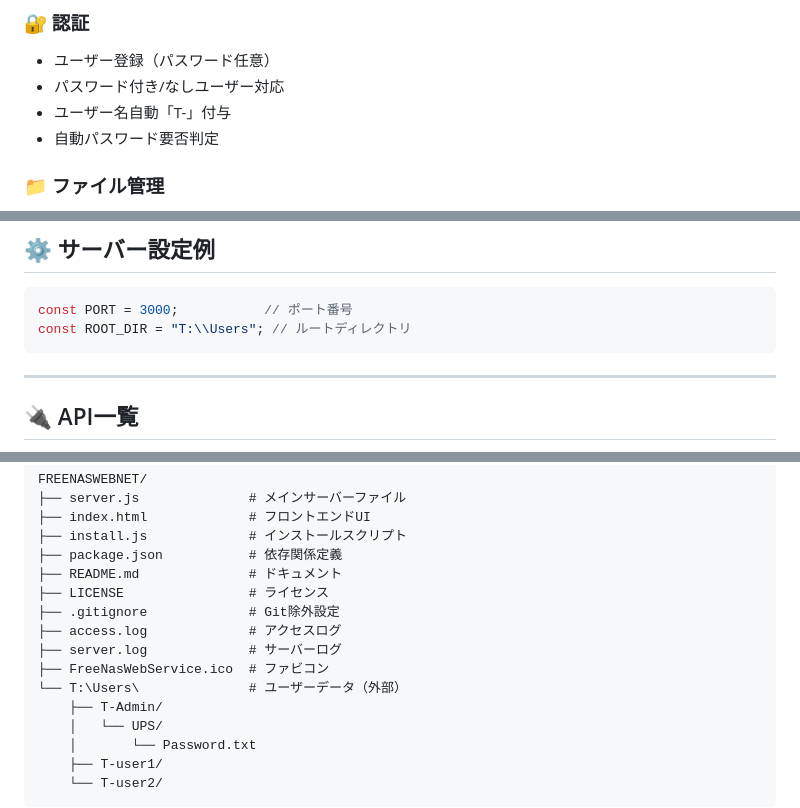
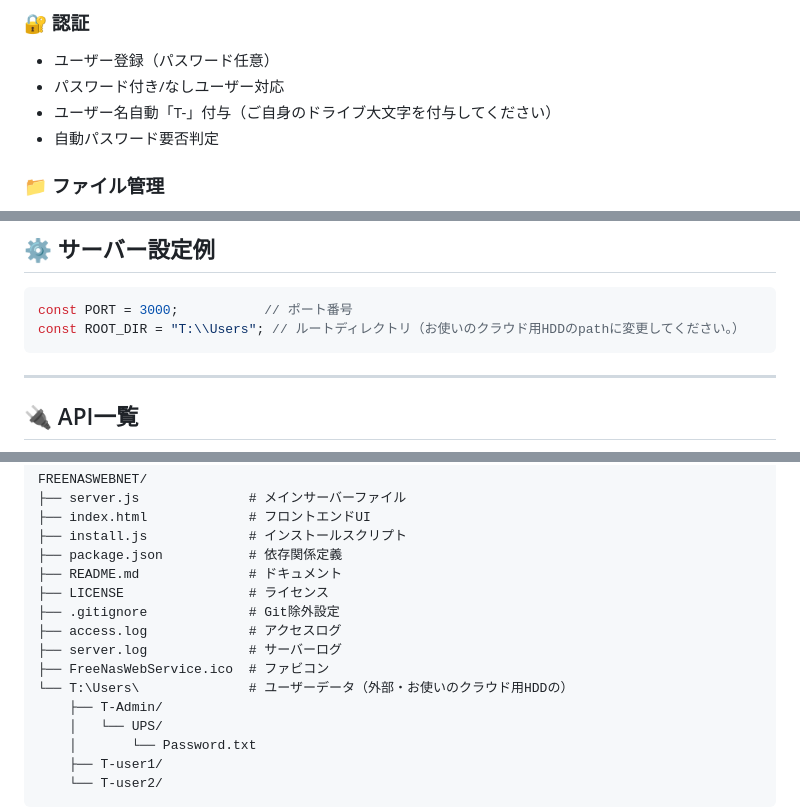
Before and after one commit to cortane/FREENASWEBNET, a Markdown page: README.md, 3 parts joined by grey strips. Drawn GitHub-style.

Commit message:
README.md: クラウド用HDD設定説明追加

````diff
--- a/README.md
+++ b/README.md
@@ -92,7 +92,7 @@ Tailscale Funnelを使うと、インターネット経由で安全に自宅サ
 ### 🔐 認証
 - ユーザー登録（パスワード任意）
 - パスワード付き/なしユーザー対応
-- ユーザー名自動「T-」付与
+- ユーザー名自動「T-」付与（ご自身のドライブ大文字を付与してください）
 - 自動パスワード要否判定
 
 ### 📁 ファイル管理
@@ -124,7 +124,7 @@ Tailscale Funnelを使うと、インターネット経由で安全に自宅サ
 ## ⚙️ サーバー設定例
 ```js
 const PORT = 3000;           // ポート番号
-const ROOT_DIR = "T:\\Users"; // ルートディレクトリ
+const ROOT_DIR = "T:\\Users"; // ルートディレクトリ（お使いのクラウド用HDDのpathに変更してください。）
 ```
 
 ---
@@ -162,7 +162,7 @@ FREENASWEBNET/
 ├── access.log             # アクセスログ
 ├── server.log             # サーバーログ
 ├── FreeNasWebService.ico  # ファビコン
-└── T:\Users\              # ユーザーデータ（外部）
+└── T:\Users\              # ユーザーデータ（外部・お使いのクラウド用HDDの）
     ├── T-Admin/
     │   └── UPS/
     │       └── Password.txt
````
Also changed, not shown: other parts of README.md (+1 -0 lines).
